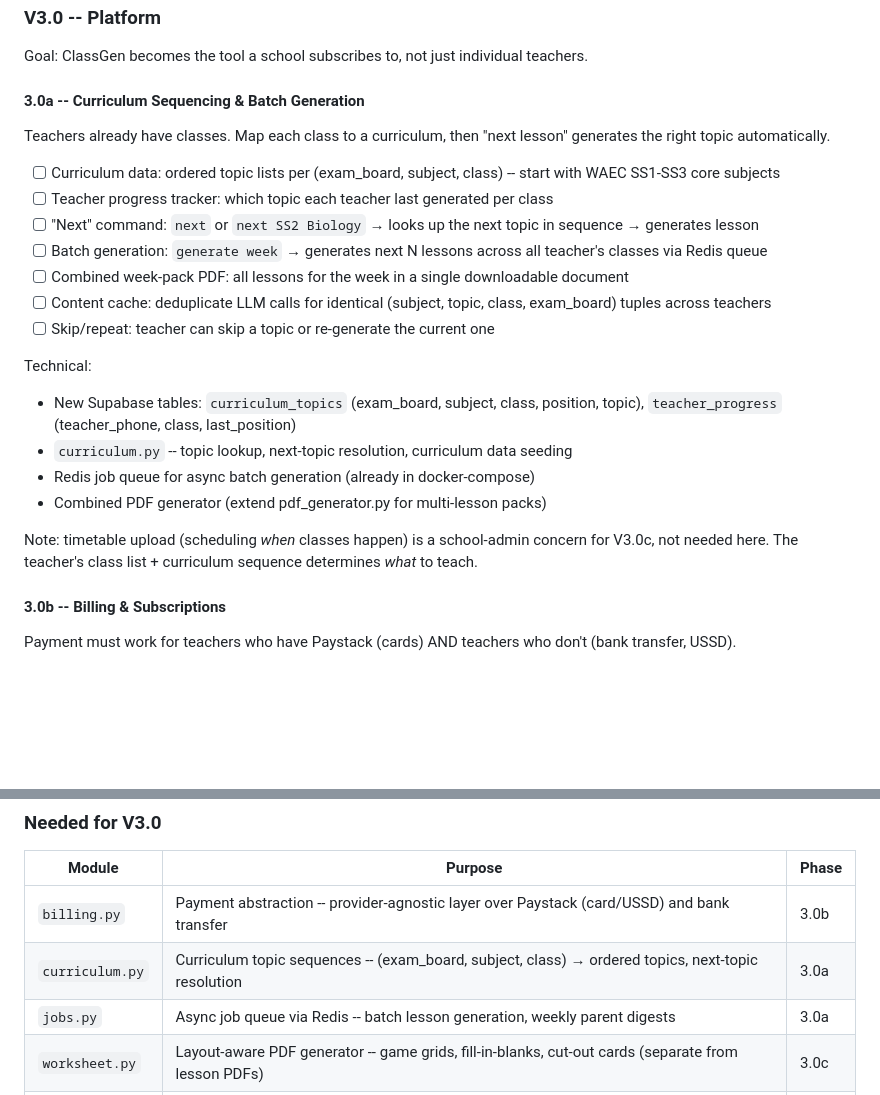
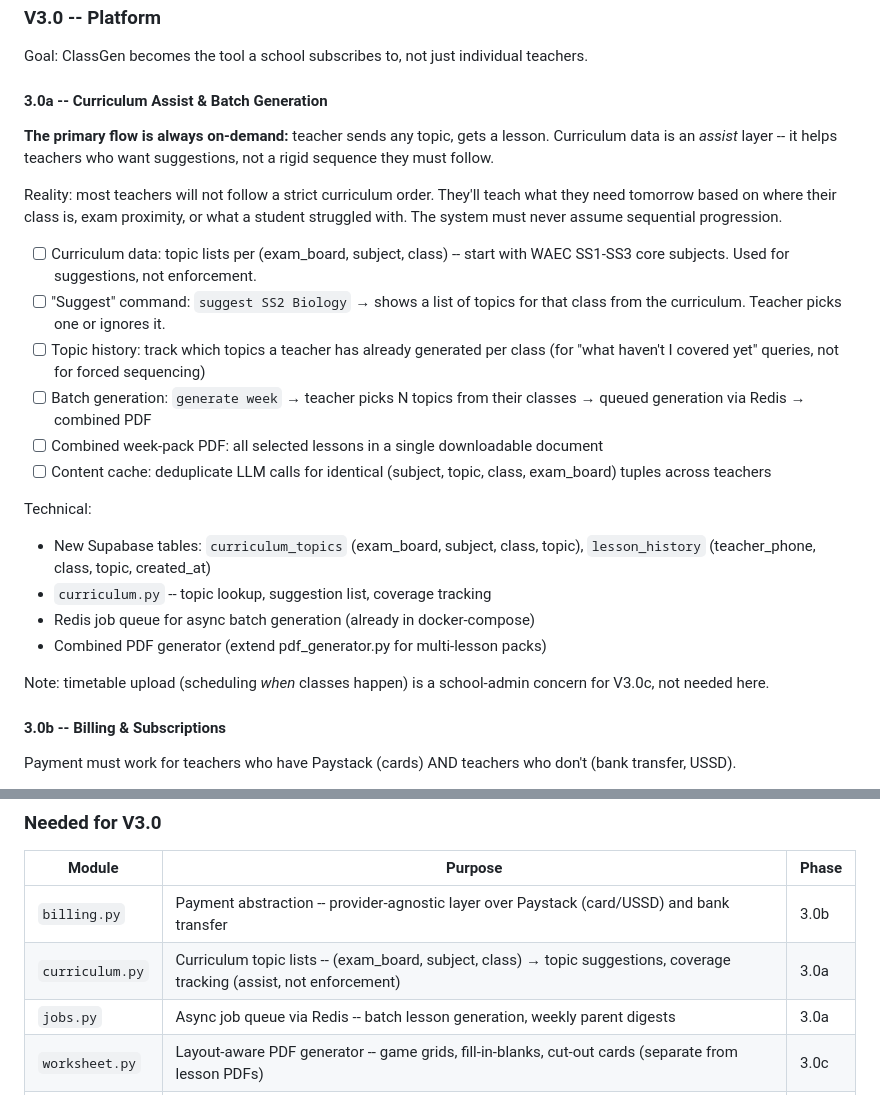
Before and after one commit to kulemantu/ns.classgen, a Markdown page: docs/ROADMAP.md, 2 parts joined by grey strips. GitHub-like rendering; blank space fills up the shorter version.

Commit message:
Reframe curriculum as assist, not sequencing
Teachers work on-demand — they send any topic and get a lesson.
Curriculum data provides suggestions and coverage tracking, not
a rigid sequence. Rename from "sequencing" to "assist", replace
"next" command with "suggest", add topic history for coverage gaps.

Co-Authored-By: Claude Opus 4.6 (1M context) <noreply@anthropic.com>

```diff
--- a/docs/ROADMAP.md
+++ b/docs/ROADMAP.md
@@ -300,25 +300,26 @@ Changes:
 
 Goal: ClassGen becomes the tool a school subscribes to, not just individual teachers.
 
-#### 3.0a -- Curriculum Sequencing & Batch Generation
+#### 3.0a -- Curriculum Assist & Batch Generation
 
-Teachers already have classes. Map each class to a curriculum, then "next lesson" generates the right topic automatically.
+**The primary flow is always on-demand:** teacher sends any topic, gets a lesson. Curriculum data is an *assist* layer -- it helps teachers who want suggestions, not a rigid sequence they must follow.
 
-- [ ] Curriculum data: ordered topic lists per (exam_board, subject, class) -- start with WAEC SS1-SS3 core subjects
-- [ ] Teacher progress tracker: which topic each teacher last generated per class
-- [ ] "Next" command: `next` or `next SS2 Biology` → looks up the next topic in sequence → generates lesson
-- [ ] Batch generation: `generate week` → generates next N lessons across all teacher's classes via Redis queue
-- [ ] Combined week-pack PDF: all lessons for the week in a single downloadable document
+Reality: most teachers will not follow a strict curriculum order. They'll teach what they need tomorrow based on where their class is, exam proximity, or what a student struggled with. The system must never assume sequential progression.
+
+- [ ] Curriculum data: topic lists per (exam_board, subject, class) -- start with WAEC SS1-SS3 core subjects. Used for suggestions, not enforcement.
+- [ ] "Suggest" command: `suggest SS2 Biology` → shows a list of topics for that class from the curriculum. Teacher picks one or ignores it.
+- [ ] Topic history: track which topics a teacher has already generated per class (for "what haven't I covered yet" queries, not for forced sequencing)
+- [ ] Batch generation: `generate week` → teacher picks N topics from their classes → queued generation via Redis → combined PDF
+- [ ] Combined week-pack PDF: all selected lessons in a single downloadable document
 - [ ] Content cache: deduplicate LLM calls for identical (subject, topic, class, exam_board) tuples across teachers
-- [ ] Skip/repeat: teacher can skip a topic or re-generate the current one
 
 Technical:
-- New Supabase tables: `curriculum_topics` (exam_board, subject, class, position, topic), `teacher_progress` (teacher_phone, class, last_position)
-- `curriculum.py` -- topic lookup, next-topic resolution, curriculum data seeding
+- New Supabase tables: `curriculum_topics` (exam_board, subject, class, topic), `lesson_history` (teacher_phone, class, topic, created_at)
+- `curriculum.py` -- topic lookup, suggestion list, coverage tracking
 - Redis job queue for async batch generation (already in docker-compose)
 - Combined PDF generator (extend pdf_generator.py for multi-lesson packs)
 
-Note: timetable upload (scheduling *when* classes happen) is a school-admin concern for V3.0c, not needed here. The teacher's class list + curriculum sequence determines *what* to teach.
+Note: timetable upload (scheduling *when* classes happen) is a school-admin concern for V3.0c, not needed here.
 
 #### 3.0b -- Billing & Subscriptions
 
@@ -372,7 +373,7 @@ These modules cut across multiple phases. Building them right avoids rewriting l
 | Module | Purpose | Phase |
 |---|---|---|
 | `billing.py` | Payment abstraction -- provider-agnostic layer over Paystack (card/USSD) and bank transfer | 3.0b |
-| `curriculum.py` | Curriculum topic sequences -- (exam_board, subject, class) → ordered topics, next-topic resolution | 3.0a |
+| `curriculum.py` | Curriculum topic lists -- (exam_board, subject, class) → topic suggestions, coverage tracking (assist, not enforcement) | 3.0a |
 | `jobs.py` | Async job queue via Redis -- batch lesson generation, weekly parent digests | 3.0a |
 | `worksheet.py` | Layout-aware PDF generator -- game grids, fill-in-blanks, cut-out cards (separate from lesson PDFs) | 3.0c |
 | `storage.py` | File storage abstraction -- local static/ for dev, Supabase Storage/S3 for production | 3.0c |
```
